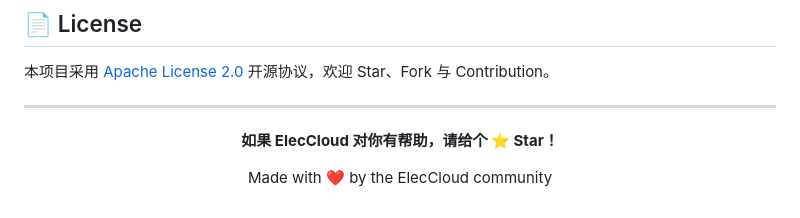
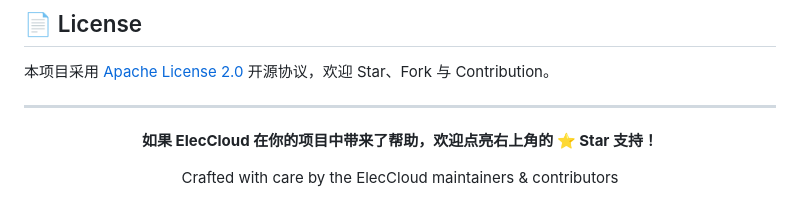
Before and after one commit to chaoking320/eleccloud, a Markdown page: README_zh.md, the part around the change. Rendered like a GitHub page.

```diff
--- a/README_zh.md
+++ b/README_zh.md
@@ -272,8 +272,8 @@ ElecCloud 采用**去中心化 MQ-SDK 驱动**架构 — 调度权完全移交
 
 <div align="center">
 
-**如果 ElecCloud 对你有帮助，请给个 ⭐️ Star！**
+**如果 ElecCloud 在你的项目中带来了帮助，欢迎点亮右上角的 ⭐️ Star 支持！**
 
-Made with ❤️ by the ElecCloud community
+Crafted with care by the ElecCloud maintainers & contributors
 
 </div>
```
Also changed, not shown: README.md (+7 -4 lines), docs/SDK_GUIDE.md (+44 -1 lines).
